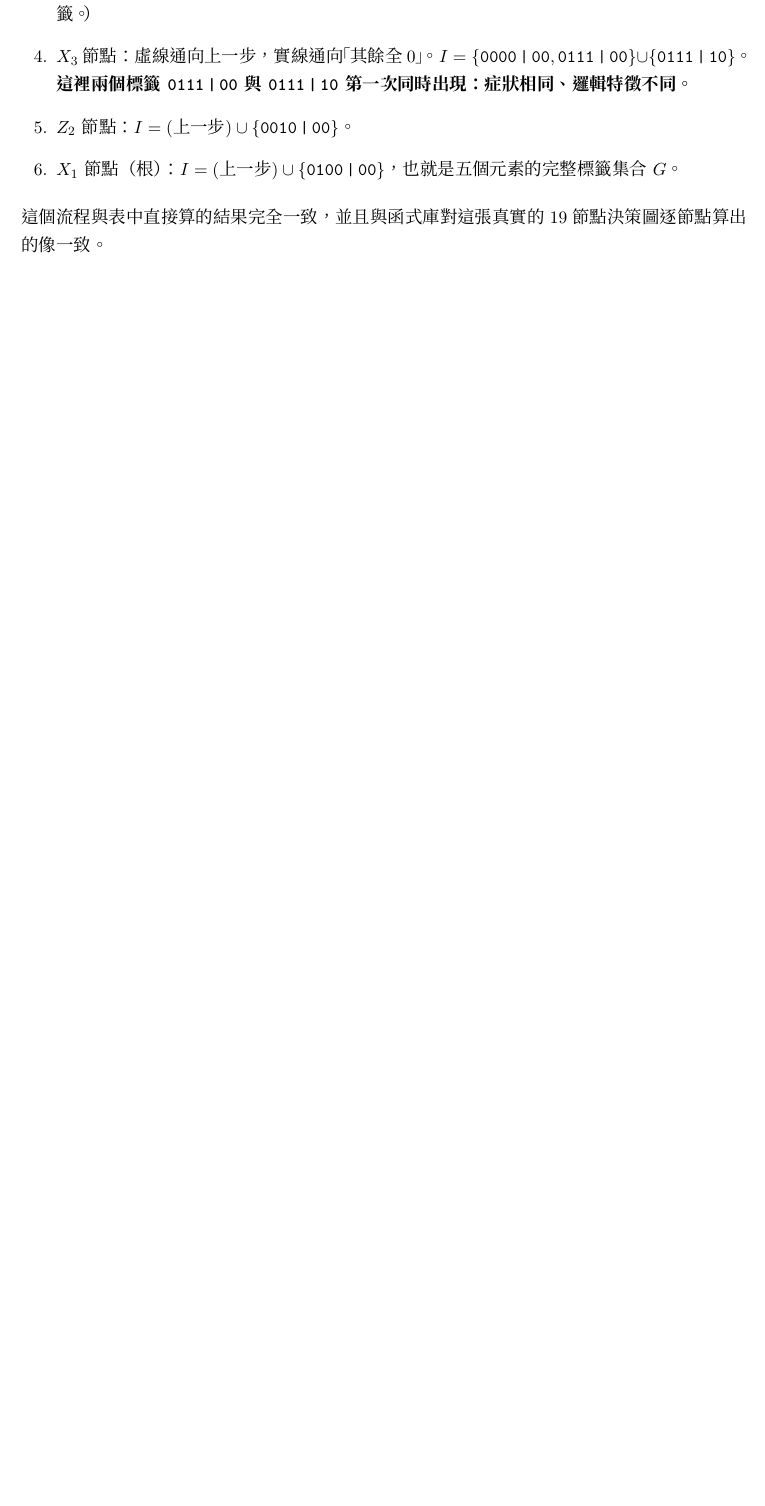
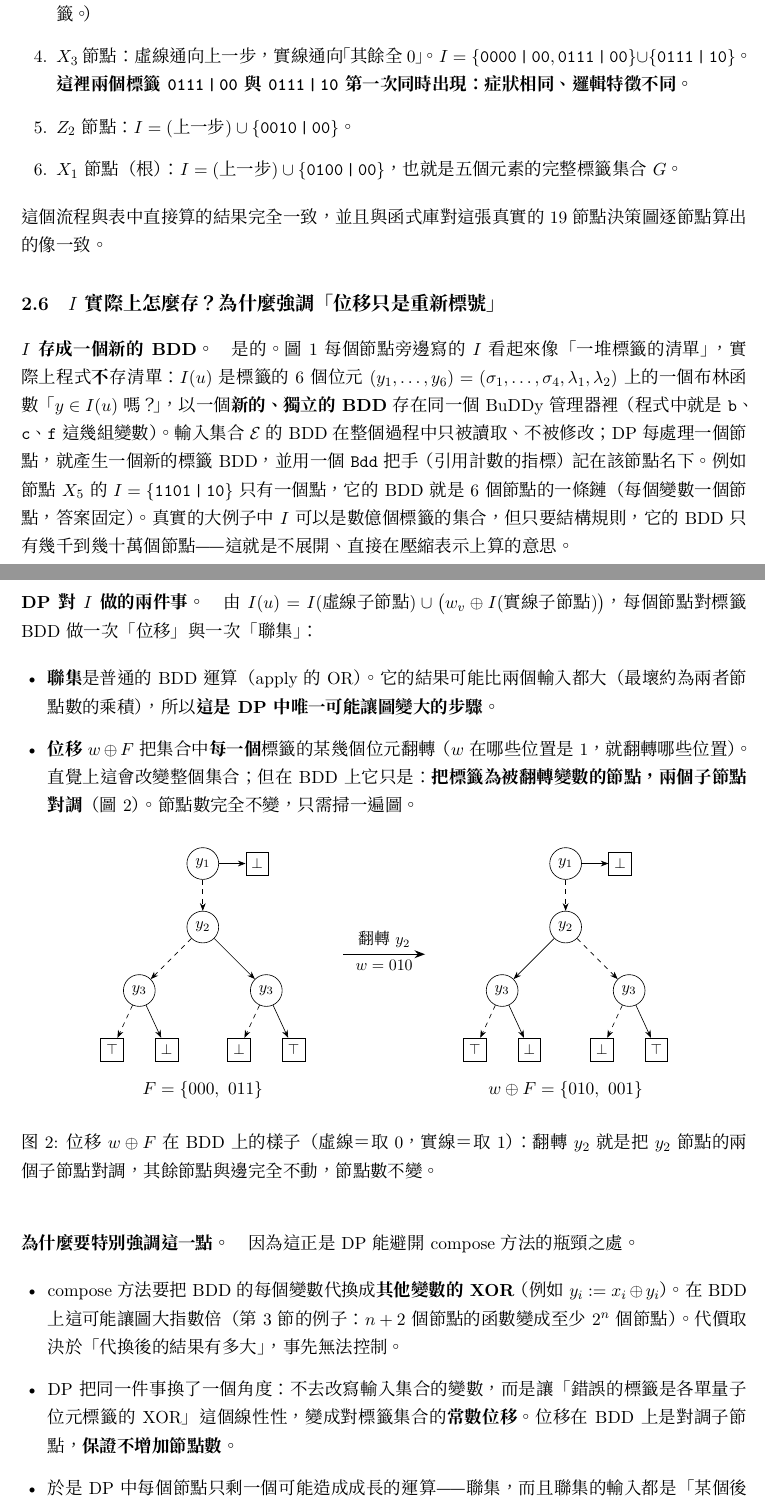
Before and after one commit to jtsai1120/SPBDD, a LaTeX document (docs/dp-image.tex): part of page 5 of 16 before the commit and two parts of pages 5 and 6 of 17 after it, the two joined at a grey line, cut so that both start at the same text, the shorter picture padded with empty space. Compiled offline with XeLaTeX; a missing font is replaced by an installed copy or a similar font.

Commit message:
docs: explain how the image sets are stored (as BDDs) and why the shift is a relabelling
Co-Authored-By: Claude Sonnet 5.5 <noreply@anthropic.com>
Claude-Session: https://claude.ai/code/session_01Si3pyxqk1TVptSDzUeu8gE

```diff
--- a/docs/dp-image.tex
+++ b/docs/dp-image.tex
@@ -264,6 +264,71 @@ $I(u)\;=\;\underbrace{I(\text{虛線的子節點})}_{\text{這個變數沒選：
 \item $X_1$ 節點（根）：$I=(\text{上一步})\cup\{\tg{0100}{00}\}$，也就是五個元素的完整標籤集合 $G$。
 \end{enumerate}
 這個流程與表中直接算的結果完全一致，並且與函式庫對這張真實的 19 節點決策圖逐節點算出的像一致。
+
+\subsection{$I$ 實際上怎麼存？為什麼強調「位移只是重新標號」}\label{sec:store}
+
+\paragraph{$I$ 存成一個新的 BDD。}是的。圖~\ref{fig:bdd} 每個節點旁邊寫的 $I$ 看起來像「一堆標籤的清單」，實際上程式\emph{不}存清單：$I(u)$ 是標籤的 6 個位元 $(y_1,\dots,y_6)=(\sigma_1,\dots,\sigma_4,\lambda_1,\lambda_2)$ 上的一個布林函數「$y\in I(u)$ 嗎？」，以一個\emph{新的、獨立的 BDD} 存在同一個 BuDDy 管理器裡（程式中就是 \code{b}、\code{c}、\code{f} 這幾組變數）。輸入集合 $\E$ 的 BDD 在整個過程中只被讀取、不被修改；DP 每處理一個節點，就產生一個新的標籤 BDD，並用一個 \code{Bdd} 把手（引用計數的指標）記在該節點名下。例如節點 $X_5$ 的 $I=\{\tg{1101}{10}\}$ 只有一個點，它的 BDD 就是 6 個節點的一條鏈（每個變數一個節點，答案固定）。真實的大例子中 $I$ 可以是數億個標籤的集合，但只要結構規則，它的 BDD 只有幾千到幾十萬個節點——這就是不展開、直接在壓縮表示上算的意思。
+
+\paragraph{DP 對 $I$ 做的兩件事。}由 $I(u)=I(\text{虛線子節點})\cup\bigl(w_v\oplus I(\text{實線子節點})\bigr)$，每個節點對標籤 BDD 做一次「位移」與一次「聯集」：
+\begin{itemize}[leftmargin=1.5em]
+\item \textbf{聯集}是普通的 BDD 運算（apply 的 OR）。它的結果可能比兩個輸入都大（最壞約為兩者節點數的乘積），所以\emph{這是 DP 中唯一可能讓圖變大的步驟}。
+\item \textbf{位移} $w\oplus F$ 把集合中\emph{每一個}標籤的某幾個位元翻轉（$w$ 在哪些位置是 1，就翻轉哪些位置）。直覺上這會改變整個集合；但在 BDD 上它只是：\textbf{把標籤為被翻轉變數的節點，兩個子節點對調}（圖~\ref{fig:shift}）。節點數完全不變，只需掃一遍圖。
+\end{itemize}
+
+\begin{figure}[ht]
+\centering
+\begin{tikzpicture}[
+  dec/.style={circle,draw,minimum size=7mm,inner sep=0pt,font=\small},
+  term/.style={rectangle,draw,minimum size=5mm,inner sep=1pt,font=\footnotesize},
+  zero/.style={-{Stealth},dashed},
+  one/.style={-{Stealth}}]
+  % left: F = {000, 011}
+  \begin{scope}
+    \node[dec] (y1) at (0,0) {$y_1$};
+    \node[dec] (y2) at (0,-1.4) {$y_2$};
+    \node[dec] (a) at (-1.4,-2.8) {$y_3$};
+    \node[dec] (b) at (1.4,-2.8) {$y_3$};
+    \node[term] (f0) at (1.2,0) {$\bot$};
+    \node[term] (at) at (-2.0,-4.1) {$\top$};
+    \node[term] (af) at (-0.8,-4.1) {$\bot$};
+    \node[term] (bf) at (0.8,-4.1) {$\bot$};
+    \node[term] (bt) at (2.0,-4.1) {$\top$};
+    \draw[zero] (y1)--(y2); \draw[one] (y1)--(f0);
+    \draw[zero] (y2)--(a);  \draw[one] (y2)--(b);
+    \draw[zero] (a)--(at);  \draw[one] (a)--(af);
+    \draw[zero] (b)--(bf);  \draw[one] (b)--(bt);
+    \node at (0,-5.0) {$F=\{000,\ 011\}$};
+  \end{scope}
+  \draw[-{Stealth},thick] (3.1,-2.0) -- node[above,font=\small]{翻轉 $y_2$} node[below,font=\small]{$w=010$} (4.9,-2.0);
+  % right: w xor F = {010, 001}: children of the y2 node swapped
+  \begin{scope}[xshift=8cm]
+    \node[dec] (y1) at (0,0) {$y_1$};
+    \node[dec] (y2) at (0,-1.4) {$y_2$};
+    \node[dec] (a) at (-1.4,-2.8) {$y_3$};
+    \node[dec] (b) at (1.4,-2.8) {$y_3$};
+    \node[term] (f0) at (1.2,0) {$\bot$};
+    \node[term] (at) at (-2.0,-4.1) {$\top$};
+    \node[term] (af) at (-0.8,-4.1) {$\bot$};
+    \node[term] (bf) at (0.8,-4.1) {$\bot$};
+    \node[term] (bt) at (2.0,-4.1) {$\top$};
+    \draw[zero] (y1)--(y2); \draw[one] (y1)--(f0);
+    \draw[zero] (y2)--(b);  \draw[one] (y2)--(a);
+    \draw[zero] (a)--(at);  \draw[one] (a)--(af);
+    \draw[zero] (b)--(bf);  \draw[one] (b)--(bt);
+    \node at (0,-5.0) {$w\oplus F=\{010,\ 001\}$};
+  \end{scope}
+\end{tikzpicture}
+\caption{位移 $w\oplus F$ 在 BDD 上的樣子（虛線＝取 0，實線＝取 1）：翻轉 $y_2$ 就是把 $y_2$ 節點的兩個子節點對調，其餘節點與邊完全不動，節點數不變。}\label{fig:shift}
+\end{figure}
+
+\paragraph{為什麼要特別強調這一點。}因為這正是 DP 能避開 compose 方法的瓶頸之處。
+\begin{itemize}[leftmargin=1.5em]
+\item compose 方法要把 BDD 的每個變數代換成\emph{其他變數的 XOR}（例如 $y_i:=x_i\oplus y_i$）。在 BDD 上這可能讓圖大指數倍（第~\ref{sec:compose} 節的例子：$n+2$ 個節點的函數變成至少 $2^n$ 個節點）。代價取決於「代換後的結果有多大」，事先無法控制。
+\item DP 把同一件事換了一個角度：不去改寫輸入集合的變數，而是讓「錯誤的標籤是各單量子位元標籤的 XOR」這個線性性，變成對標籤集合的\emph{常數位移}。位移在 BDD 上是對調子節點，\emph{保證不增加節點數}。
+\item 於是 DP 中每個節點只剩一個可能造成成長的運算——聯集，而且聯集的輸入都是「某個後綴的標籤集合」，它們通常比 compose 在 $2n$ 個變數上產生的中間圖小得多。DP 的成本因此只取決於各節點的 $I$ 有多大（第~\ref{sec:complexity} 節）。
+\end{itemize}
+
+\paragraph{實作上的小註記。}程式用 \code{Bdd::compose} 把每個被翻轉的變數 $y_t$ 代換成它自己的否定 $\neg y_t$ 來做位移，這在數學上等同於對調子節點（結果大小一樣）；但 BuDDy 的向量代換（\code{bdd_veccompose}）實作上不保證是線性時間，所以文件只宣稱「位移的結果大小不變」，執行時間只宣稱是圖大小的多項式。
 
 \subsection{最後一步：檢查「症狀相同、特徵不同」}
 
```
